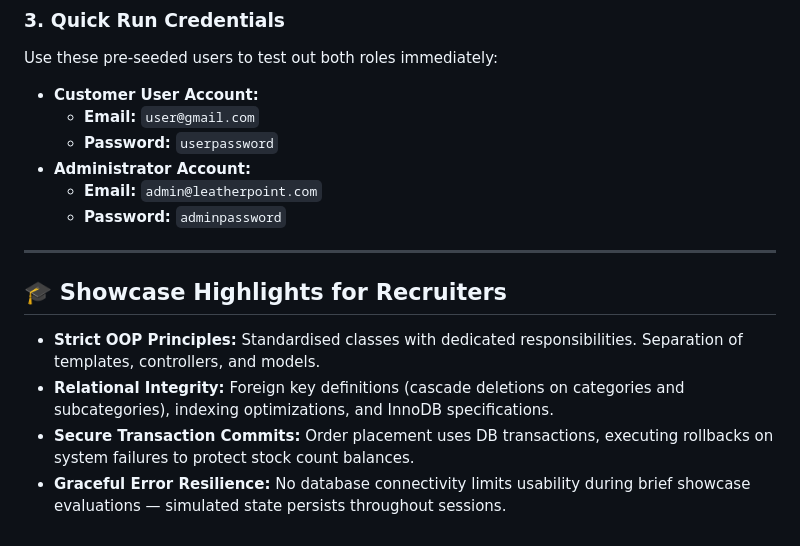
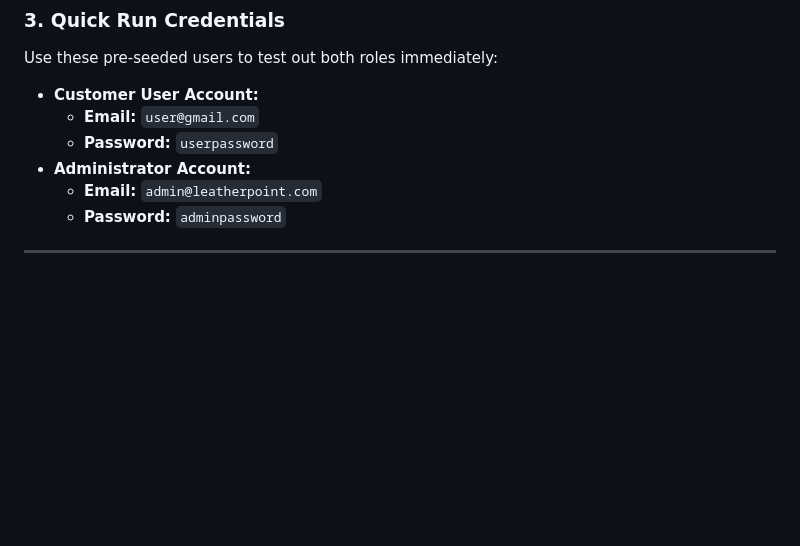
Before and after one commit to Fazal5172/leather-point-store, a Markdown page: README.md, the part around the change. GitHub-like rendering; blank space fills up the shorter version.

```diff
--- a/README.md
+++ b/README.md
@@ -160,9 +160,3 @@ Use these pre-seeded users to test out both roles immediately:
   - **Password:** `adminpassword`
 
 ---
-
-## 🎓 Showcase Highlights for Recruiters
-- **Strict OOP Principles:** Standardised classes with dedicated responsibilities. Separation of templates, controllers, and models.
-- **Relational Integrity:** Foreign key definitions (cascade deletions on categories and subcategories), indexing optimizations, and InnoDB specifications.
-- **Secure Transaction Commits:** Order placement uses DB transactions, executing rollbacks on system failures to protect stock count balances.
-- **Graceful Error Resilience:** No database connectivity limits usability during brief showcase evaluations — simulated state persists throughout sessions.
```
